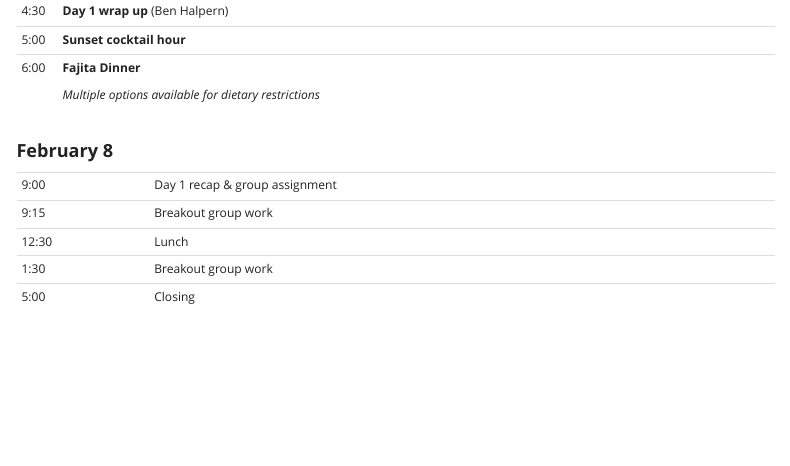
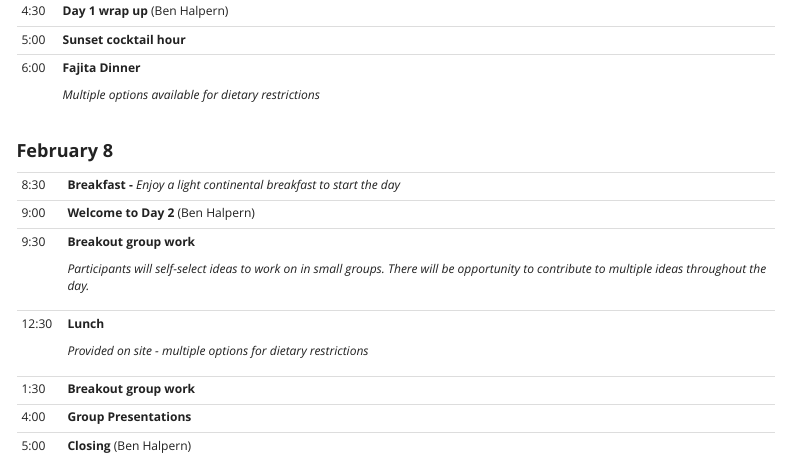
Before and after one commit to EDS-Summit/eds-summit.github.io, a Quarto document (index.qmd): the page in a window 1100 px wide, from 1760 px down. Rendered offline with R 4.5, knitr and Pandoc in place of Quarto, with nearby package versions; menus at the side of the page are left out.

Commit message:
updated day 2 a bit

```diff
--- a/index.qmd
+++ b/index.qmd
@@ -85,13 +85,25 @@ Participant attendance is not limited by sector, discipline, background, or care
 
 #### **February 8**
 
-|       |                                |
-|-------|--------------------------------|
-| 9:00  | Day 1 recap & group assignment |
-| 9:15  | Breakout group work            |
-| 12:30 | Lunch                          |
-| 1:30  | Breakout group work            |
-| 5:00  | Closing                        |
++---------+-------------------------------------------------------------------------------------------------------------------------------------------------+
+| 8:30    | **Breakfast -** *Enjoy a light continental breakfast to start the day*                                                                          |
++---------+-------------------------------------------------------------------------------------------------------------------------------------------------+
+| 9:00    | **Welcome to Day 2** (Ben Halpern)                                                                                                              |
++---------+-------------------------------------------------------------------------------------------------------------------------------------------------+
+| 9:30    | **Breakout group work**                                                                                                                         |
+|         |                                                                                                                                                 |
+|         | *Participants will self-select ideas to work on in small groups. There will be opportunity to contribute to multiple ideas throughout the day.* |
++---------+-------------------------------------------------------------------------------------------------------------------------------------------------+
+| 12:30   | **Lunch**                                                                                                                                       |
+|         |                                                                                                                                                 |
+|         | *Provided on site - multiple options for dietary restrictions*                                                                                  |
++---------+-------------------------------------------------------------------------------------------------------------------------------------------------+
+| 1:30    | **Breakout group work**                                                                                                                         |
++---------+-------------------------------------------------------------------------------------------------------------------------------------------------+
+| 4:00    | **Group Presentations**                                                                                                                         |
++---------+-------------------------------------------------------------------------------------------------------------------------------------------------+
+| 5:00    | **Closing** (Ben Halpern)                                                                                                                       |
++---------+-------------------------------------------------------------------------------------------------------------------------------------------------+
 
 ------------------------------------------------------------------------
 
```
Also changed, not shown: docs/search.json, 1 other file.
